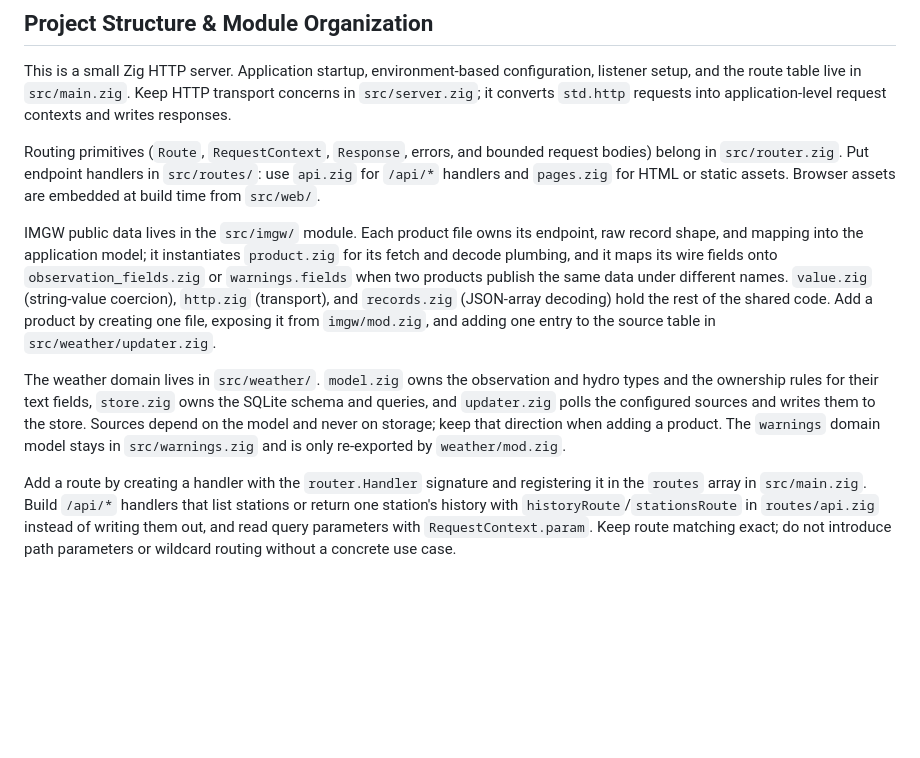
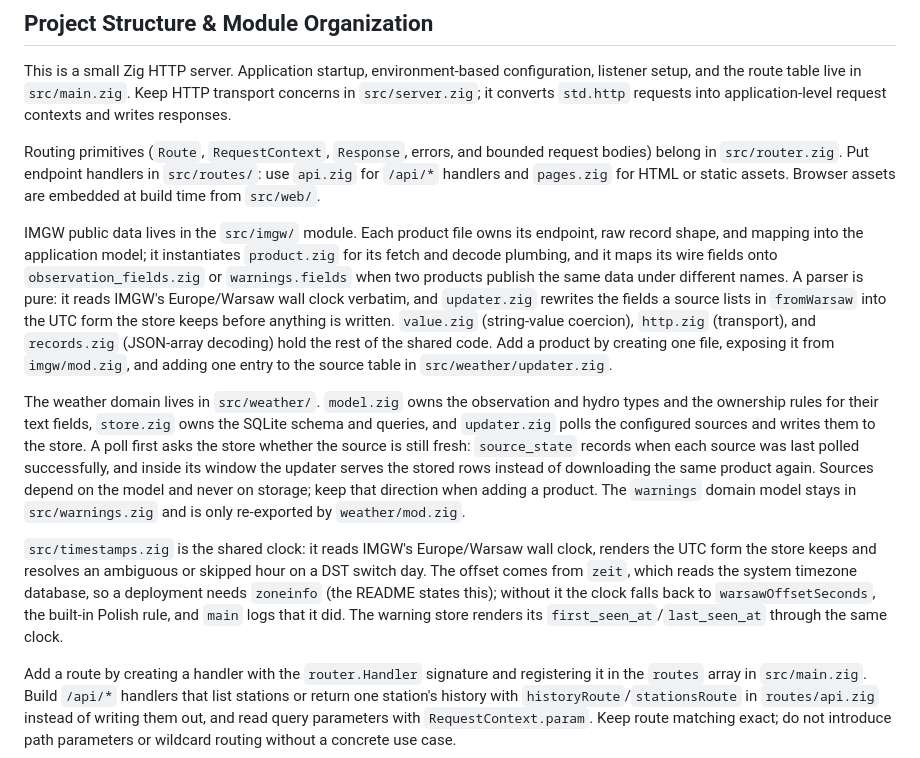
Before and after one commit to jpalczewski/szklana.pogoda, a Markdown page: AGENTS.md, the part around the change. GitHub-like rendering; blank space fills up the shorter version.

```diff
--- a/AGENTS.md
+++ b/AGENTS.md
@@ -6,9 +6,11 @@ This is a small Zig HTTP server. Application startup, environment-based configur
 
 Routing primitives (`Route`, `RequestContext`, `Response`, errors, and bounded request bodies) belong in `src/router.zig`. Put endpoint handlers in `src/routes/`: use `api.zig` for `/api/*` handlers and `pages.zig` for HTML or static assets. Browser assets are embedded at build time from `src/web/`.
 
-IMGW public data lives in the `src/imgw/` module. Each product file owns its endpoint, raw record shape, and mapping into the application model; it instantiates `product.zig` for its fetch and decode plumbing, and it maps its wire fields onto `observation_fields.zig` or `warnings.fields` when two products publish the same data under different names. `value.zig` (string-value coercion), `http.zig` (transport), and `records.zig` (JSON-array decoding) hold the rest of the shared code. Add a product by creating one file, exposing it from `imgw/mod.zig`, and adding one entry to the source table in `src/weather/updater.zig`.
+IMGW public data lives in the `src/imgw/` module. Each product file owns its endpoint, raw record shape, and mapping into the application model; it instantiates `product.zig` for its fetch and decode plumbing, and it maps its wire fields onto `observation_fields.zig` or `warnings.fields` when two products publish the same data under different names. A parser is pure: it reads IMGW's Europe/Warsaw wall clock verbatim, and `updater.zig` rewrites the fields a source lists in `fromWarsaw` into the UTC form the store keeps before anything is written. `value.zig` (string-value coercion), `http.zig` (transport), and `records.zig` (JSON-array decoding) hold the rest of the shared code. Add a product by creating one file, exposing it from `imgw/mod.zig`, and adding one entry to the source table in `src/weather/updater.zig`.
 
-The weather domain lives in `src/weather/`. `model.zig` owns the observation and hydro types and the ownership rules for their text fields, `store.zig` owns the SQLite schema and queries, and `updater.zig` polls the configured sources and writes them to the store. Sources depend on the model and never on storage; keep that direction when adding a product. The `warnings` domain model stays in `src/warnings.zig` and is only re-exported by `weather/mod.zig`.
+The weather domain lives in `src/weather/`. `model.zig` owns the observation and hydro types and the ownership rules for their text fields, `store.zig` owns the SQLite schema and queries, and `updater.zig` polls the configured sources and writes them to the store. A poll first asks the store whether the source is still fresh: `source_state` records when each source was last polled successfully, and inside its window the updater serves the stored rows instead of downloading the same product again. Sources depend on the model and never on storage; keep that direction when adding a product. The `warnings` domain model stays in `src/warnings.zig` and is only re-exported by `weather/mod.zig`.
+
+`src/timestamps.zig` is the shared clock: it reads IMGW's Europe/Warsaw wall clock, renders the UTC form the store keeps and resolves an ambiguous or skipped hour on a DST switch day. The offset comes from `zeit`, which reads the system timezone database, so a deployment needs `zoneinfo` (the README states this); without it the clock falls back to `warsawOffsetSeconds`, the built-in Polish rule, and `main` logs that it did. The warning store renders its `first_seen_at`/`last_seen_at` through the same clock.
 
 Add a route by creating a handler with the `router.Handler` signature and registering it in the `routes` array in `src/main.zig`. Build `/api/*` handlers that list stations or return one station's history with `historyRoute`/`stationsRoute` in `routes/api.zig` instead of writing them out, and read query parameters with `RequestContext.param`. Keep route matching exact; do not introduce path parameters or wildcard routing without a concrete use case.
 
```
Also changed, not shown: README.md (added, +85 -0 lines).
